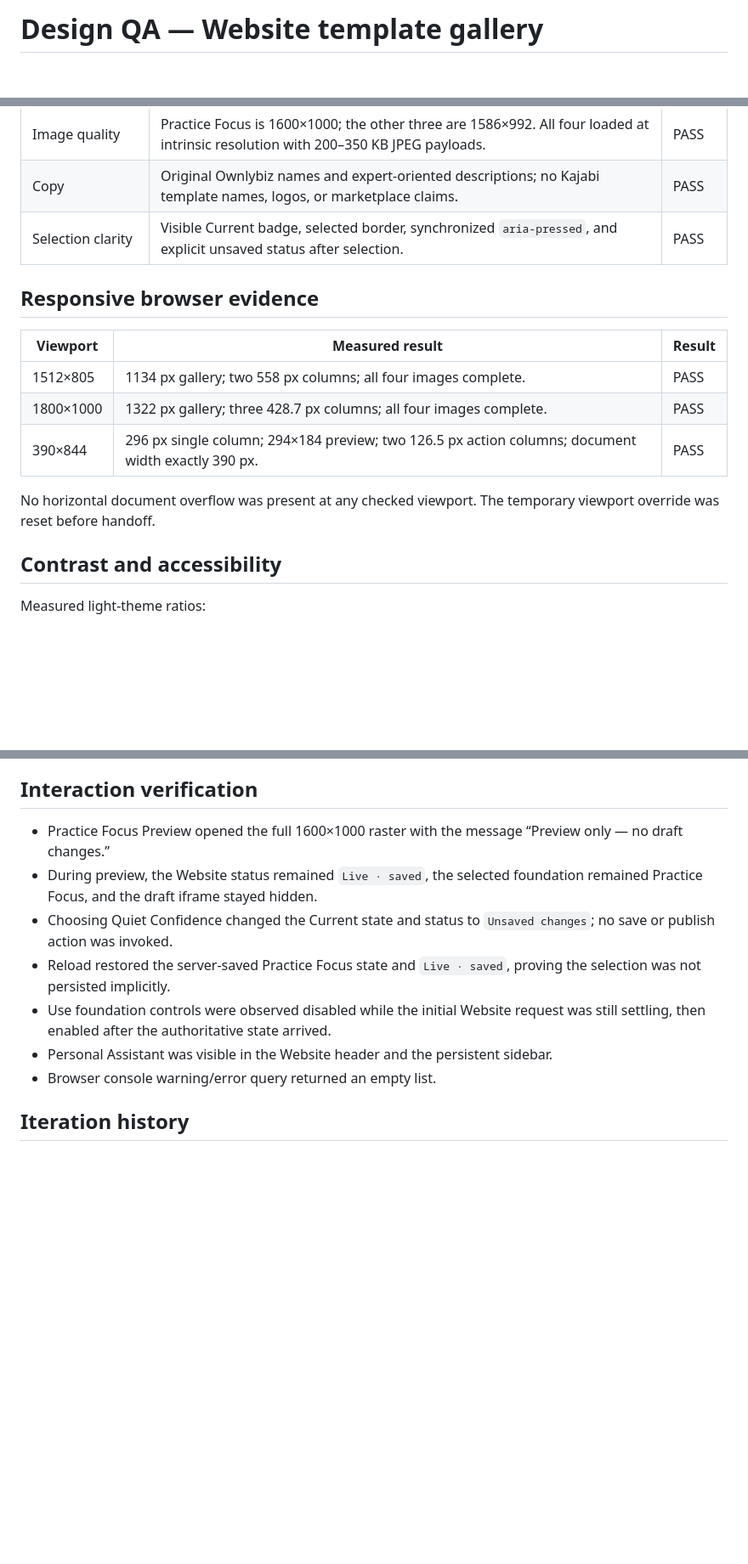
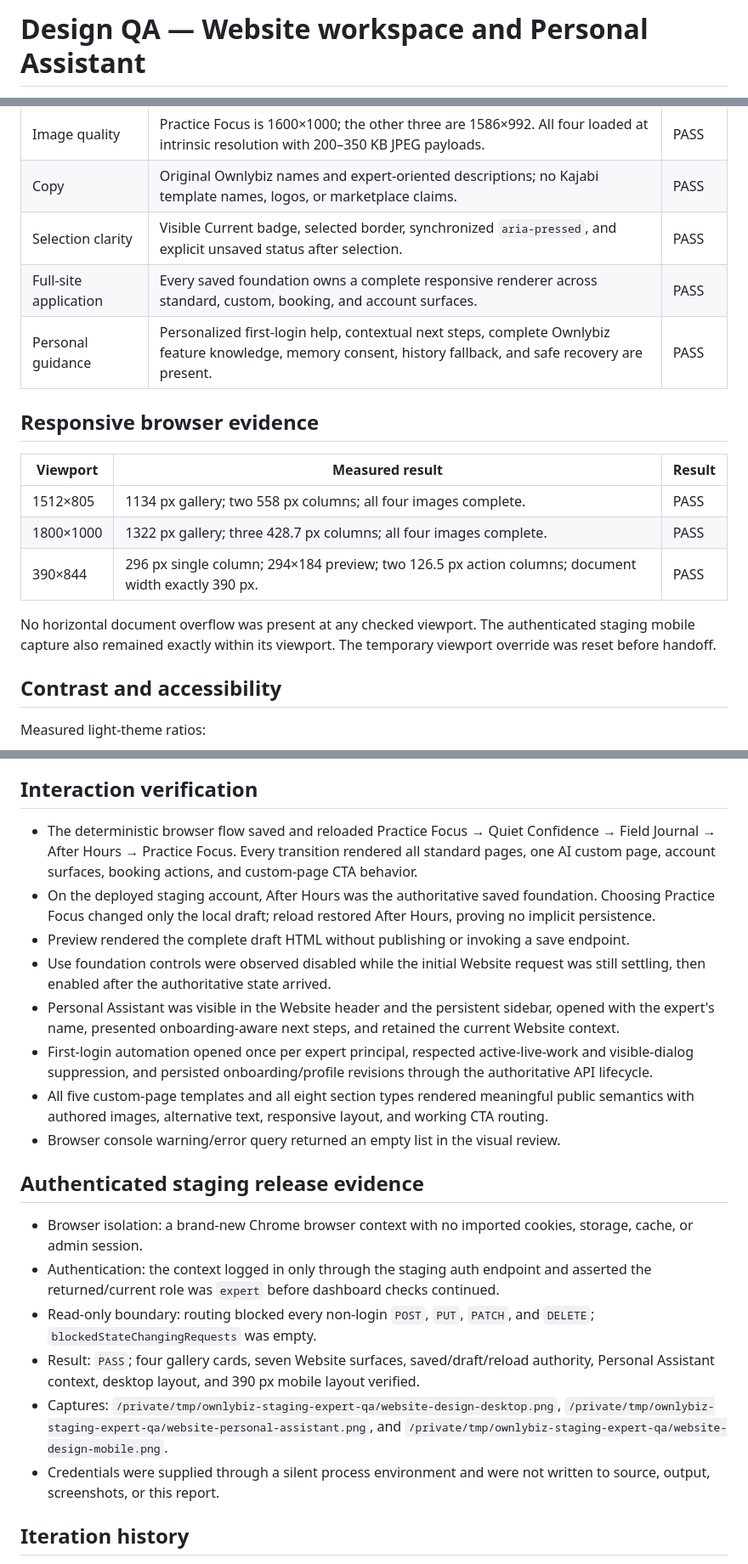
Before and after one commit to shugo11111978-ai/ownlybiz-frontend, a Markdown page: design-qa.md, 3 parts joined by grey strips. Shown at 85% size. GitHub-like rendering; blank space fills up the shorter version.

Commit message:
Document authenticated staging design QA

```diff
--- a/design-qa.md
+++ b/design-qa.md
@@ -1,2 +1,2 @@
-# Design QA — Website template gallery
+# Design QA — Website workspace and Personal Assistant
 
@@ -42,6 +47,8 @@ The Kajabi reference and live Ownlybiz implementation were placed in the same br
 | Image quality | Practice Focus is 1600×1000; the other three are 1586×992. All four loaded at intrinsic resolution with 200–350 KB JPEG payloads. | PASS |
 | Copy | Original Ownlybiz names and expert-oriented descriptions; no Kajabi template names, logos, or marketplace claims. | PASS |
 | Selection clarity | Visible Current badge, selected border, synchronized `aria-pressed`, and explicit unsaved status after selection. | PASS |
+| Full-site application | Every saved foundation owns a complete responsive renderer across standard, custom, booking, and account surfaces. | PASS |
+| Personal guidance | Personalized first-login help, contextual next steps, complete Ownlybiz feature knowledge, memory consent, history fallback, and safe recovery are present. | PASS |
 
 ## Responsive browser evidence
 
@@ -51,7 +58,7 @@ The Kajabi reference and live Ownlybiz implementation were placed in the same br
 | 1800×1000 | 1322 px gallery; three 428.7 px columns; all four images complete. | PASS |
 | 390×844 | 296 px single column; 294×184 preview; two 126.5 px action columns; document width exactly 390 px. | PASS |
 
-No horizontal document overflow was present at any checked viewport. The temporary viewport override was reset before handoff.
+No horizontal document overflow was present at any checked viewport. The authenticated staging mobile capture also remained exactly within its viewport. The temporary viewport override was reset before handoff.
 
 ## Contrast and accessibility
 
@@ -76,13 +83,23 @@ All normal text/action states tested exceed WCAG AA. Image buttons have descript
 
 ## Interaction verification
 
-- Practice Focus Preview opened the full 1600×1000 raster with the message “Preview only — no draft changes.”
-- During preview, the Website status remained `Live · saved`, the selected foundation remained Practice Focus, and the draft iframe stayed hidden.
-- Choosing Quiet Confidence changed the Current state and status to `Unsaved changes`; no save or publish action was invoked.
-- Reload restored the server-saved Practice Focus state and `Live · saved`, proving the selection was not persisted implicitly.
+- The deterministic browser flow saved and reloaded Practice Focus → Quiet Confidence → Field Journal → After Hours → Practice Focus. Every transition rendered all standard pages, one AI custom page, account surfaces, booking actions, and custom-page CTA behavior.
+- On the deployed staging account, After Hours was the authoritative saved foundation. Choosing Practice Focus changed only the local draft; reload restored After Hours, proving no implicit persistence.
+- Preview rendered the complete draft HTML without publishing or invoking a save endpoint.
 - Use foundation controls were observed disabled while the initial Website request was still settling, then enabled after the authoritative state arrived.
-- Personal Assistant was visible in the Website header and the persistent sidebar.
-- Browser console warning/error query returned an empty list.
+- Personal Assistant was visible in the Website header and the persistent sidebar, opened with the expert's name, presented onboarding-aware next steps, and retained the current Website context.
+- First-login automation opened once per expert principal, respected active-live-work and visible-dialog suppression, and persisted onboarding/profile revisions through the authoritative API lifecycle.
+- All five custom-page templates and all eight section types rendered meaningful public semantics with authored images, alternative text, responsive layout, and working CTA routing.
+- Browser console warning/error query returned an empty list in the visual review.
+
+## Authenticated staging release evidence
+
+- Browser isolation: a brand-new Chrome browser context with no imported cookies, storage, cache, or admin session.
+- Authentication: the context logged in only through the staging auth endpoint and asserted the returned/current role was `expert` before dashboard checks continued.
+- Read-only boundary: routing blocked every non-login `POST`, `PUT`, `PATCH`, and `DELETE`; `blockedStateChangingRequests` was empty.
+- Result: `PASS`; four gallery cards, seven Website surfaces, saved/draft/reload authority, Personal Assistant context, desktop layout, and 390 px mobile layout verified.
+- Captures: `/private/tmp/ownlybiz-staging-expert-qa/website-design-desktop.png`, `/private/tmp/ownlybiz-staging-expert-qa/website-personal-assistant.png`, and `/private/tmp/ownlybiz-staging-expert-qa/website-design-mobile.png`.
+- Credentials were supplied through a silent process environment and were not written to source, output, screenshots, or this report.
 
 ## Iteration history
 
```
Also changed, not shown: other parts of design-qa.md (+12 -7 lines).
